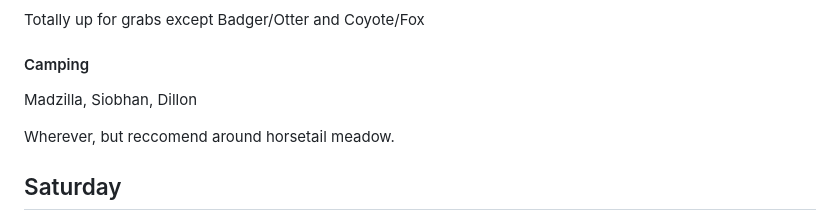
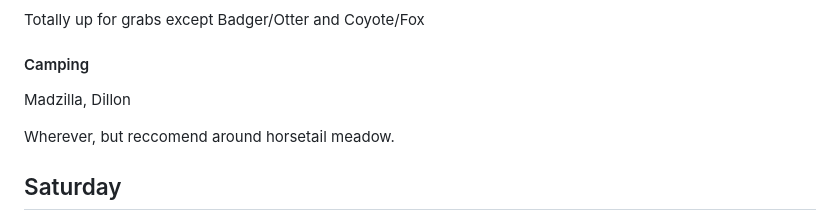
Before and after one commit to PhilJahelka/PhilJahelka.github.io, a Markdown page: docs/README.md, the part around the change. GitHub-like rendering.

```diff
--- a/docs/README.md
+++ b/docs/README.md
@@ -37,7 +37,7 @@ Ellis, Leah, James, Joe, Kayla
 Totally up for grabs except Badger/Otter and Coyote/Fox
 
 #### Camping
-Madzilla, Siobhan, Dillon
+Madzilla, Dillon
 
 Wherever, but reccomend around horsetail meadow.
 
```
